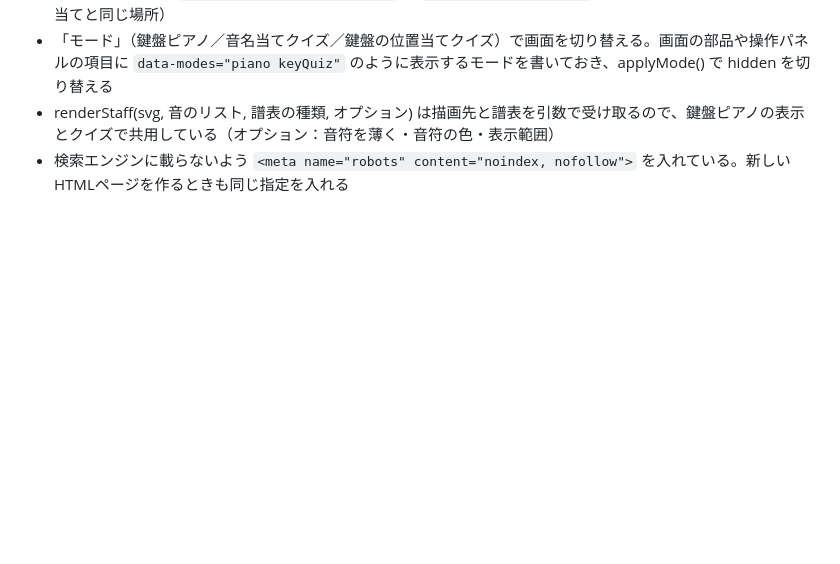
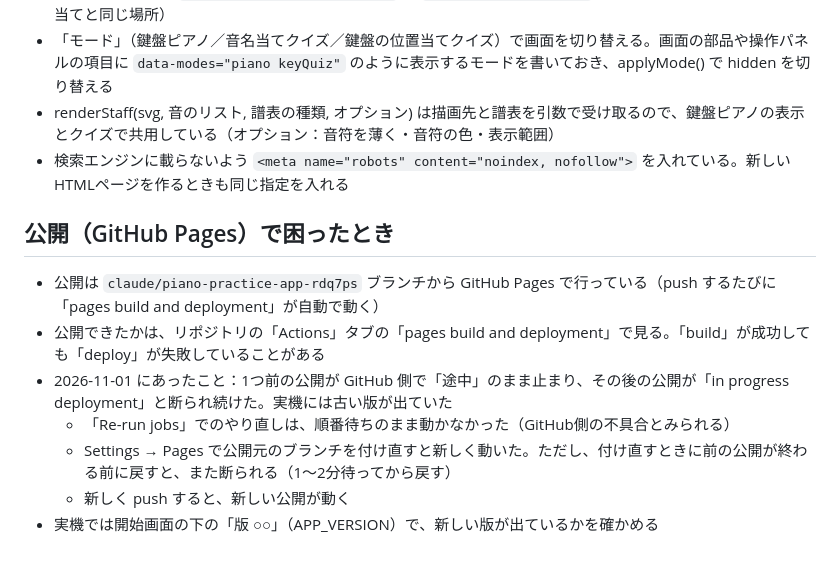
Before and after one commit to marmar0000/piano-practice, a Markdown page: docs/technical-notes.md, the part around the change. Rendered like a GitHub page; blank space fills up the shorter version.

Commit message:
公開（GitHub Pages）で困ったときの対処を技術メモに追加
Co-Authored-By: Claude Opus 5.5 <noreply@anthropic.com>
Claude-Session: https://claude.ai/code/session_013oJz3FYdoMK7AXGmy2nG6r

```diff
--- a/docs/technical-notes.md
+++ b/docs/technical-notes.md
@@ -165,3 +165,12 @@
 - 「モード」（鍵盤ピアノ／音名当てクイズ／鍵盤の位置当てクイズ）で画面を切り替える。画面の部品や操作パネルの項目に `data-modes="piano keyQuiz"` のように表示するモードを書いておき、applyMode() で hidden を切り替える
 - renderStaff(svg, 音のリスト, 譜表の種類, オプション) は描画先と譜表を引数で受け取るので、鍵盤ピアノの表示とクイズで共用している（オプション：音符を薄く・音符の色・表示範囲）
 - 検索エンジンに載らないよう `<meta name="robots" content="noindex, nofollow">` を入れている。新しいHTMLページを作るときも同じ指定を入れる
+
+## 公開（GitHub Pages）で困ったとき
+- 公開は `claude/piano-practice-app-rdq7ps` ブランチから GitHub Pages で行っている（push するたびに「pages build and deployment」が自動で動く）
+- 公開できたかは、リポジトリの「Actions」タブの「pages build and deployment」で見る。「build」が成功しても「deploy」が失敗していることがある
+- 2026-11-01 にあったこと：1つ前の公開が GitHub 側で「途中」のまま止まり、その後の公開が「in progress deployment」と断られ続けた。実機には古い版が出ていた
+  - 「Re-run jobs」でのやり直しは、順番待ちのまま動かなかった（GitHub側の不具合とみられる）
+  - Settings → Pages で公開元のブランチを付け直すと新しく動いた。ただし、付け直すときに前の公開が終わる前に戻すと、また断られる（1〜2分待ってから戻す）
+  - 新しく push すると、新しい公開が動く
+- 実機では開始画面の下の「版 ○○」（APP_VERSION）で、新しい版が出ているかを確かめる
```
